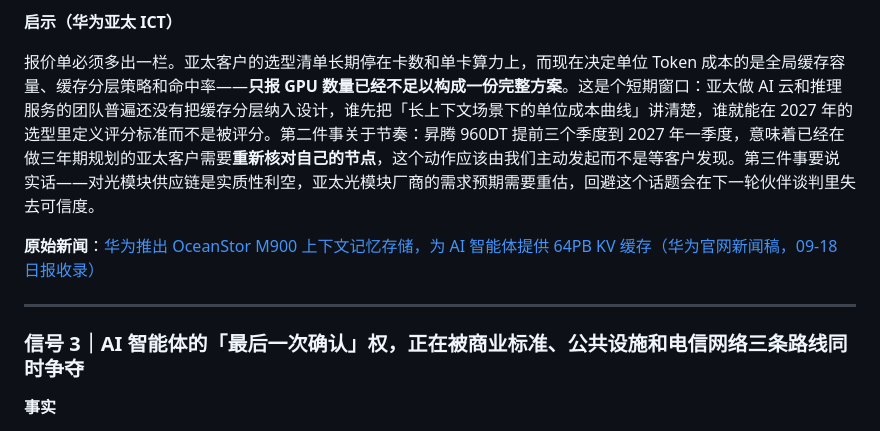
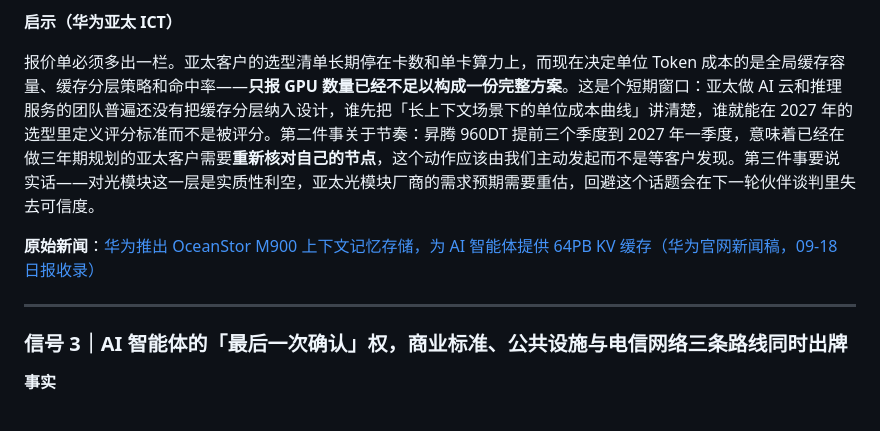
Before and after one commit to trxmssd/ai-insights, a Markdown page: weekly/2026-W38.md, the part around the change. GitHub-like rendering.

Commit message:
weekly: 2026-W38 措辞微调（网关敏感词自查）

```diff
--- a/weekly/2026-W38.md
+++ b/weekly/2026-W38.md
@@ -48,13 +48,13 @@ W37 记录 DeepSeek 把 KV Cache 对 HBM 的需求降到四分之一时（原发
 
 **启示（华为亚太 ICT）**
 
-报价单必须多出一栏。亚太客户的选型清单长期停在卡数和单卡算力上，而现在决定单位 Token 成本的是全局缓存容量、缓存分层策略和命中率——**只报 GPU 数量已经不足以构成一份完整方案**。这是个短期窗口：亚太做 AI 云和推理服务的团队普遍还没有把缓存分层纳入设计，谁先把「长上下文场景下的单位成本曲线」讲清楚，谁就能在 2027 年的选型里定义评分标准而不是被评分。第二件事关于节奏：昇腾 960DT 提前三个季度到 2027 年一季度，意味着已经在做三年期规划的亚太客户需要**重新核对自己的节点**，这个动作应该由我们主动发起而不是等客户发现。第三件事要说实话——对光模块供应链是实质性利空，亚太光模块厂商的需求预期需要重估，回避这个话题会在下一轮伙伴谈判里失去可信度。
+报价单必须多出一栏。亚太客户的选型清单长期停在卡数和单卡算力上，而现在决定单位 Token 成本的是全局缓存容量、缓存分层策略和命中率——**只报 GPU 数量已经不足以构成一份完整方案**。这是个短期窗口：亚太做 AI 云和推理服务的团队普遍还没有把缓存分层纳入设计，谁先把「长上下文场景下的单位成本曲线」讲清楚，谁就能在 2027 年的选型里定义评分标准而不是被评分。第二件事关于节奏：昇腾 960DT 提前三个季度到 2027 年一季度，意味着已经在做三年期规划的亚太客户需要**重新核对自己的节点**，这个动作应该由我们主动发起而不是等客户发现。第三件事要说实话——对光模块这一层是实质性利空，亚太光模块厂商的需求预期需要重估，回避这个话题会在下一轮伙伴谈判里失去可信度。
 
 **原始新闻**：[华为推出 OceanStor M900 上下文记忆存储，为 AI 智能体提供 64PB KV 缓存（华为官网新闻稿，09-18 日报收录）](https://www.huawei.com/en/news/2026/9/hc-context-memory-storage)
 
 ---
 
-### 信号 3｜AI 智能体的「最后一次确认」权，正在被商业标准、公共设施和电信网络三条路线同时争夺
+### 信号 3｜AI 智能体的「最后一次确认」权，商业标准、公共设施与电信网络三条路线同时出牌
 
 **事实**
 
```
